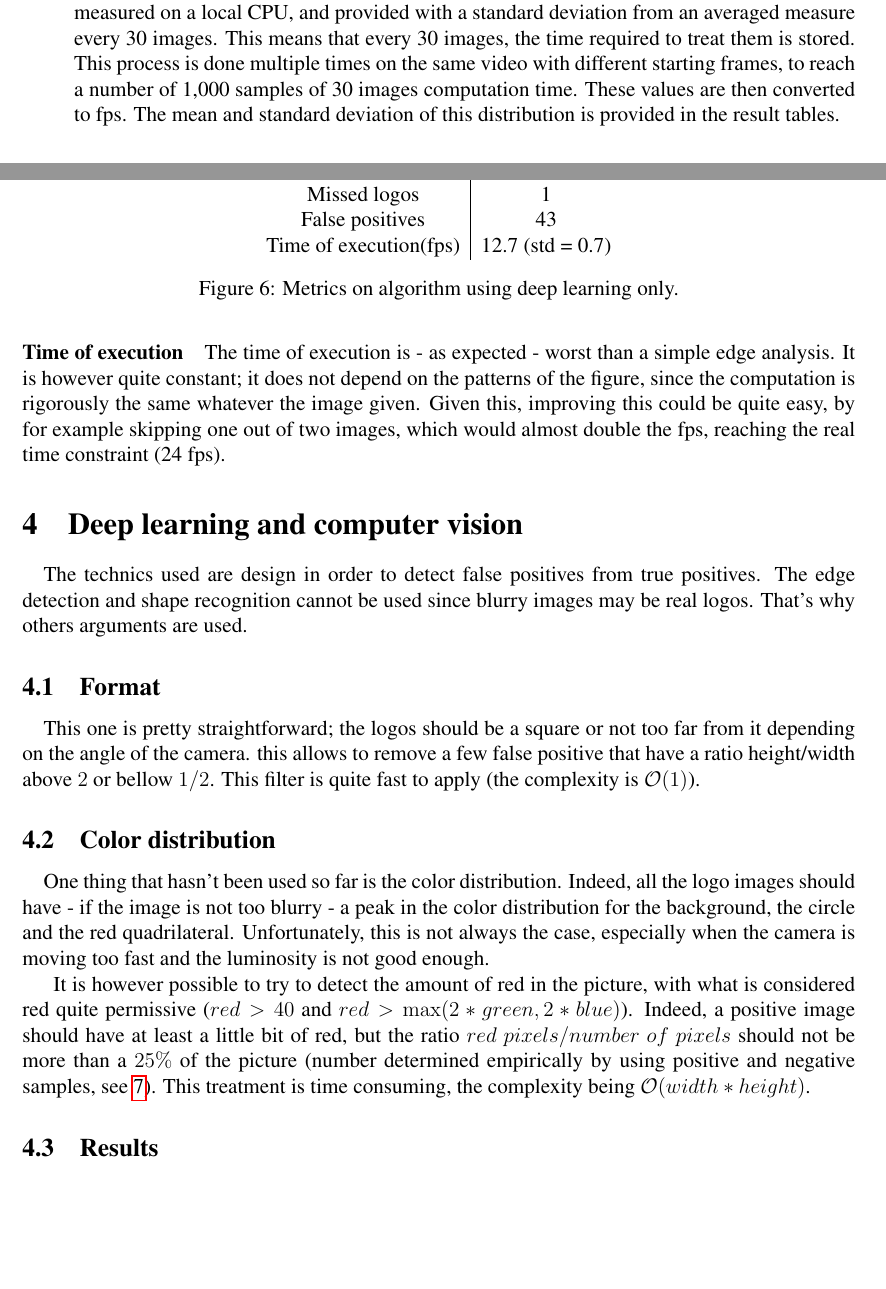
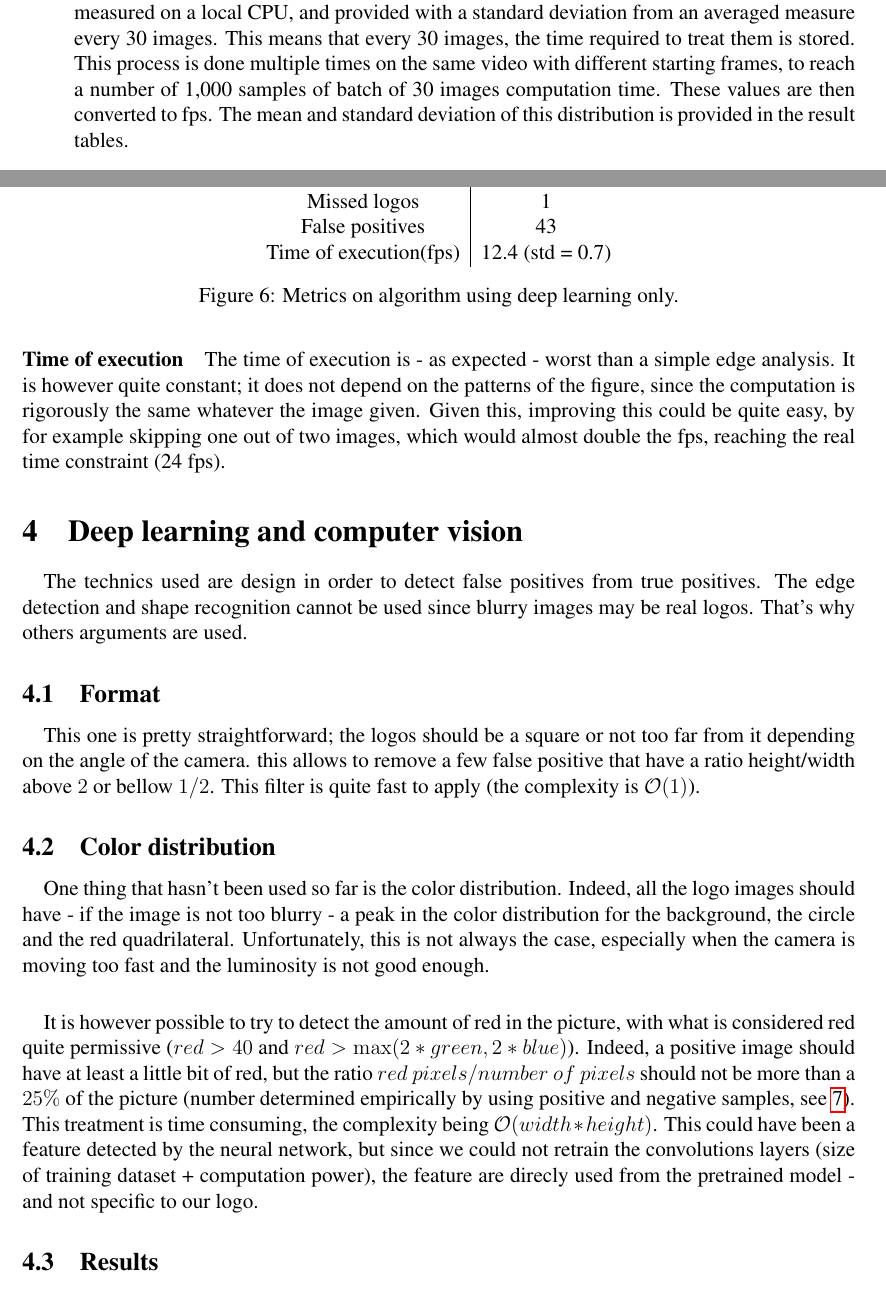
Before and after one commit to redboyben/logoDetection, a LaTeX document (logoDetectionSteps.tex): two parts of pages 2 and 6 of 9, joined at a grey line, cut so that both start at the same text, the shorter picture padded with empty space. Compiled offline with pdfLaTeX.

Commit message:
Update logoDetectionSteps.tex

```diff
--- a/logoDetectionSteps.tex
+++ b/logoDetectionSteps.tex
@@ -78,7 +78,7 @@ Quantifying the results is necessary in order to be able to compare the differen
     \item The number of detected logos. A logo is considered detected if $75\%$ of its screen time appearance is detected.
     \item The number of missed logos.
     \item The number of false positives, which is the number of objects detected that do not contain any logo.
-    \item The time of execution to provide the \path{output.csv} file, in frame per second (fps). It is here measured on a local CPU, and provided with a standard deviation from an averaged measure every 30 images. This means that every 30 images, the time required to treat them is stored. This process is done multiple times on the same video with different starting frames, to reach a number of 1,000 samples of 30 images computation time. These values are then converted to fps. The mean and standard deviation of this distribution is provided in the result tables.
+    \item The time of execution to provide the \path{output.csv} file, in frame per second (fps). It is here measured on a local CPU, and provided with a standard deviation from an averaged measure every 30 images. This means that every 30 images, the time required to treat them is stored. This process is done multiple times on the same video with different starting frames, to reach a number of 1,000 samples of batch of 30 images computation time. These values are then converted to fps. The mean and standard deviation of this distribution is provided in the result tables.
 \end{itemize}
 
 
@@ -212,7 +212,7 @@ The time of execution is - as expected - worst than a simple edge analysis. It i
         Detected logos          & 14 \\
         Missed logos            & 1 \\
         False positives         & 43 \\
-        Time of execution(fps)  & 12.7 (std = 0.7) \\
+        Time of execution(fps)  & 12.4 (std = 0.7) \\
         \end{tabular}
     \caption{Metrics on algorithm using deep learning only.}
     \label{fig:deepLearningResults}
@@ -247,8 +247,8 @@ One thing that hasn't been used so far is the color distribution. Indeed, all th
 	\end{subfigure}
 	\caption{Images with detection of red and the RGB distribution of the colors.}\label{fig:colorDistrib}
 \end{figure}
-
-It is however possible to try to detect the amount of red in the picture, with what is considered red quite permissive ($red > 40$ and $red > \max(2*green, 2*blue)$). Indeed, a positive image should have at least a little bit of red, but the ratio $red\ pixels/number\ of\ pixels$ should not be more than a $25\%$ of the picture (number determined empirically by using positive and negative samples, see \ref{fig:colorDistrib}). This treatment is time consuming, the complexity being $\mathcal{O}(width*height)$.
+\paragraph{}
+It is however possible to try to detect the amount of red in the picture, with what is considered red quite permissive ($red > 40$ and $red > \max(2*green, 2*blue)$). Indeed, a positive image should have at least a little bit of red, but the ratio $red\ pixels/number\ of\ pixels$ should not be more than a $25\%$ of the picture (number determined empirically by using positive and negative samples, see \ref{fig:colorDistrib}). This treatment is time consuming, the complexity being $\mathcal{O}(width*height)$. This could have been a feature detected by the neural network, but since we could not retrain the convolutions layers (size of training dataset + computation power), the feature are direcly used from the pretrained model - and not specific to our logo.
 
 \subsection{Results}
 
```
Also changed, not shown: logoDetectionSteps.tex (2 more changed lines).
